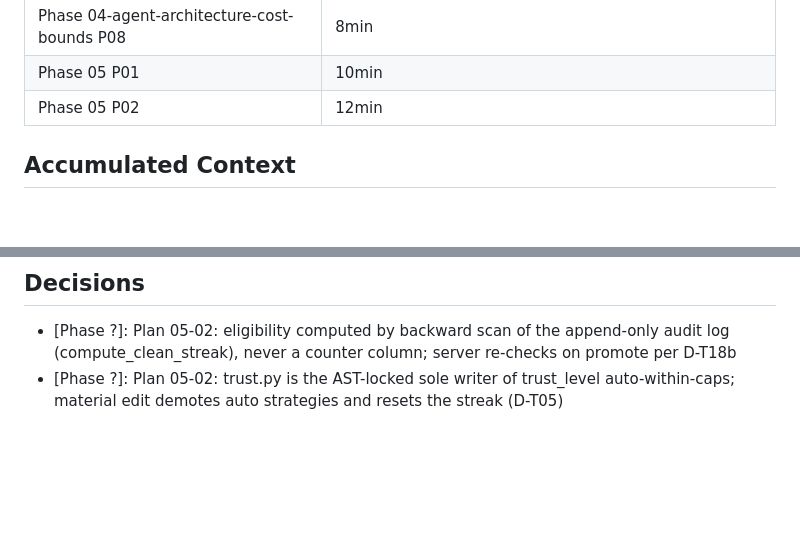
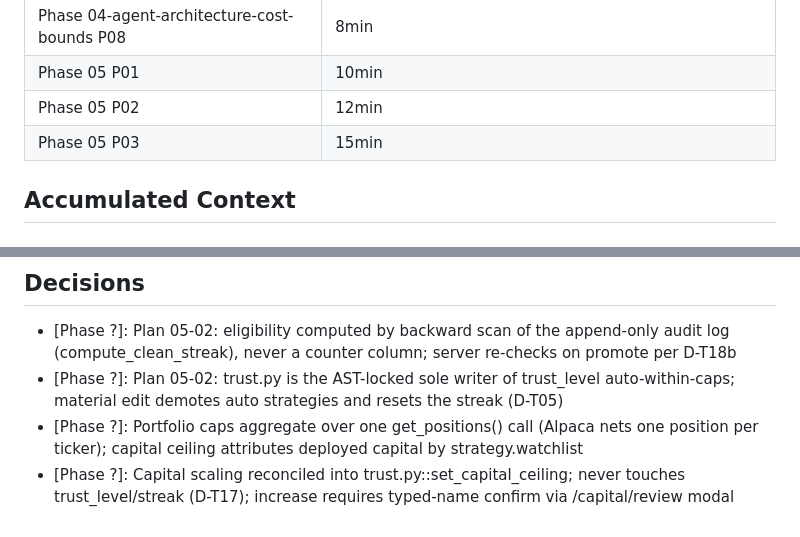
Before and after one commit to AdeptiaChrispy/ProjectGekko, a Markdown page: .planning/STATE.md, 2 parts joined by grey strips. Drawn GitHub-style; blank space fills up the shorter version.

```diff
--- a/.planning/STATE.md
+++ b/.planning/STATE.md
@@ -70,6 +70,7 @@ Next: `/gsd-discuss-phase 5` (or `/gsd-plan-phase 5`)
 | Phase 04-agent-architecture-cost-bounds P08 | 8min | 2 tasks | 3 files |
 | Phase 05 P01 | 10min | 3 tasks | 14 files |
 | Phase 05 P02 | 12min | 3 tasks | 16 files |
+| Phase 05 P03 | 15min | 3 tasks | 14 files |
 
 ## Accumulated Context
 
@@ -420,3 +421,5 @@ After the manual demo passes, the next milestone-level step is either `/gsd-comp
 
 - [Phase ?]: Plan 05-02: eligibility computed by backward scan of the append-only audit log (compute_clean_streak), never a counter column; server re-checks on promote per D-T18b
 - [Phase ?]: Plan 05-02: trust.py is the AST-locked sole writer of trust_level auto-within-caps; material edit demotes auto strategies and resets the streak (D-T05)
+- [Phase ?]: Portfolio caps aggregate over one get_positions() call (Alpaca nets one position per ticker); capital ceiling attributes deployed capital by strategy.watchlist
+- [Phase ?]: Capital scaling reconciled into trust.py::set_capital_ceiling; never touches trust_level/streak (D-T17); increase requires typed-name confirm via /capital/review modal
```
Also changed, not shown: other parts of .planning/STATE.md (+4 -4 lines), .planning/ROADMAP.md (+3 -3 lines), 1 other file.
